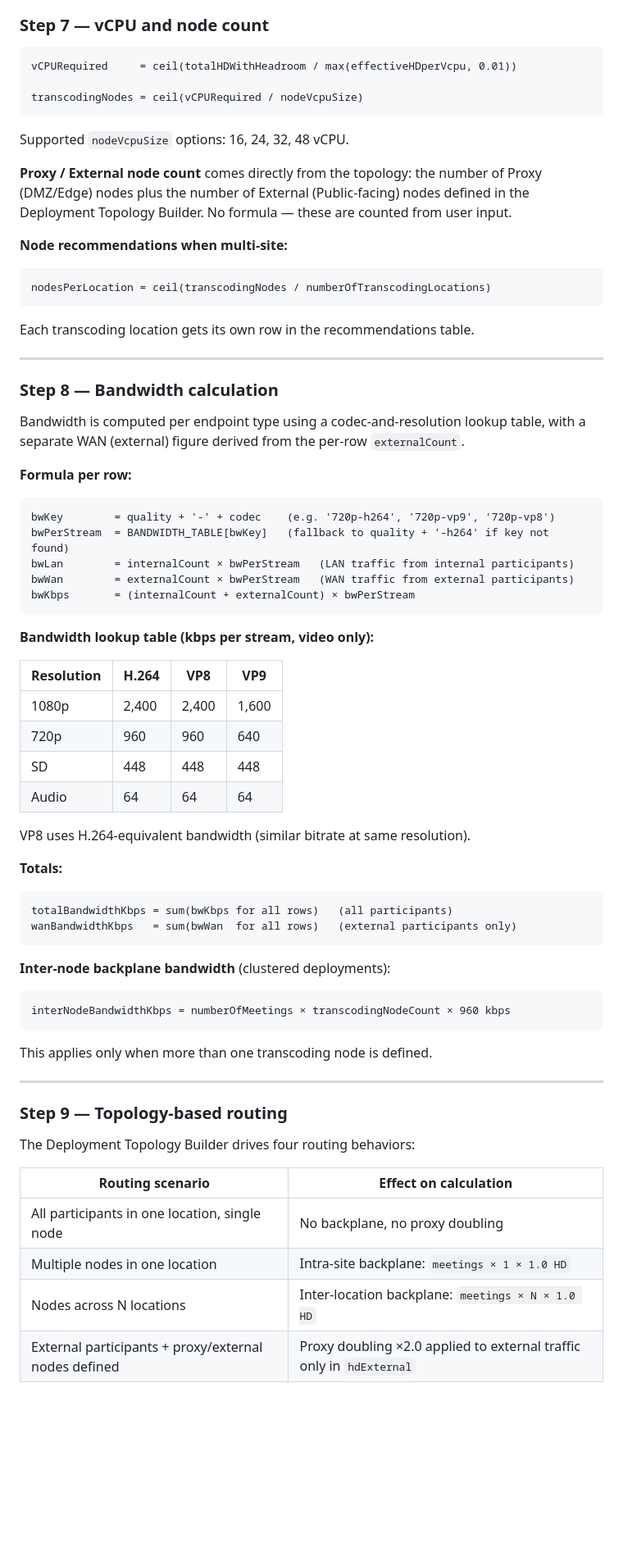
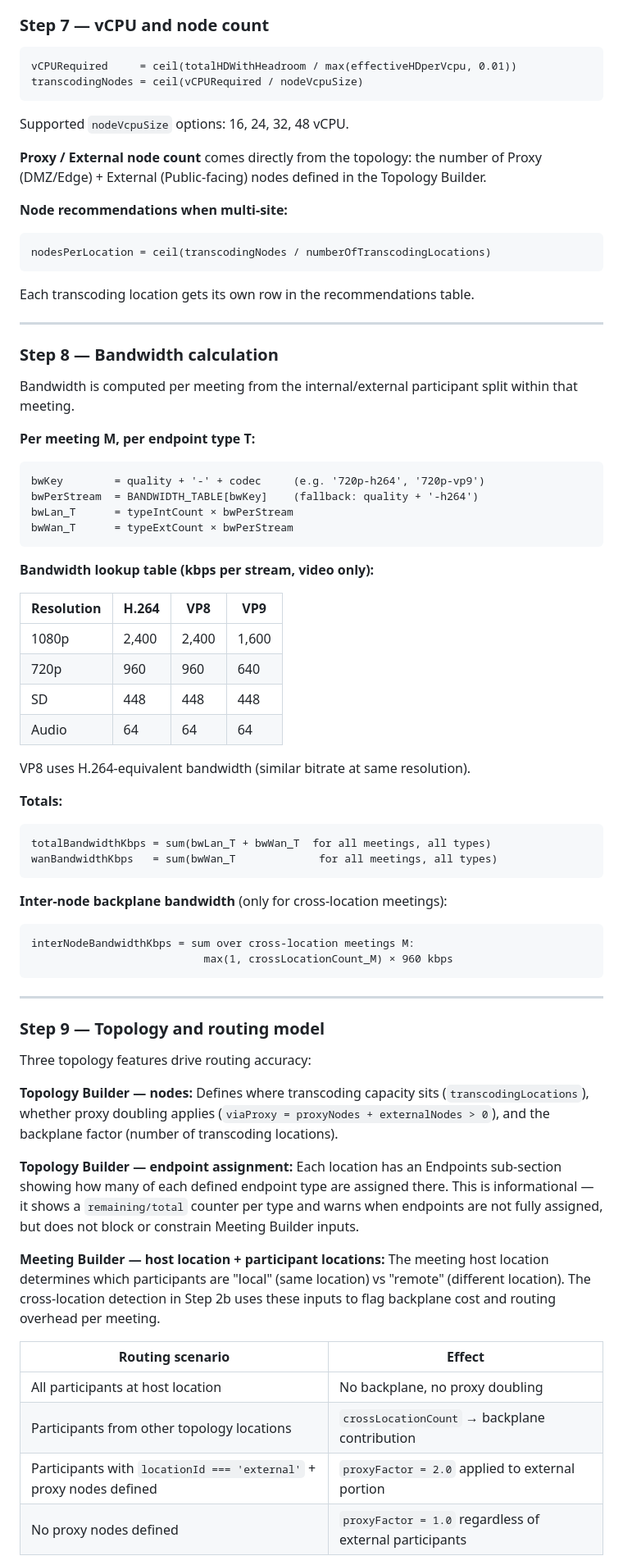
Before and after one commit to catherinecq-pexip/VMCalculator, a Markdown page: README.md, the part around one of its changes. Shown at 82% size. GitHub-like rendering; blank space fills up the shorter version.

````diff
--- a/README.md
+++ b/README.md
@@ -212,13 +260,12 @@ effectiveHDperVcpu = 6.0 × (3.2 / 2.8) × 1.0 × 0.90 = 6.17 HD/vCPU
 
 ```
 vCPURequired     = ceil(totalHDWithHeadroom / max(effectiveHDperVcpu, 0.01))
-
 transcodingNodes = ceil(vCPURequired / nodeVcpuSize)
 ```
 
 Supported `nodeVcpuSize` options: 16, 24, 32, 48 vCPU.
 
-**Proxy / External node count** comes directly from the topology: the number of Proxy (DMZ/Edge) nodes plus the number of External (Public-facing) nodes defined in the Deployment Topology Builder. No formula — these are counted from user input.
+**Proxy / External node count** comes directly from the topology: the number of Proxy (DMZ/Edge) + External (Public-facing) nodes defined in the Topology Builder.
 
 **Node recommendations when multi-site:**
 ```
@@ -230,21 +277,20 @@ Each transcoding location gets its own row in the recommendations table.
 
 ### Step 8 — Bandwidth calculation
 
-Bandwidth is computed per endpoint type using a codec-and-resolution lookup table, with a separate WAN (external) figure derived from the per-row `externalCount`.
+Bandwidth is computed per meeting from the internal/external participant split within that meeting.
 
-**Formula per row:**
+**Per meeting M, per endpoint type T:**
 ```
-bwKey        = quality + '-' + codec    (e.g. '720p-h264', '720p-vp9', '720p-vp8')
-bwPerStream  = BANDWIDTH_TABLE[bwKey]   (fallback to quality + '-h264' if key not found)
-bwLan        = internalCount × bwPerStream   (LAN traffic from internal participants)
-bwWan        = externalCount × bwPerStream   (WAN traffic from external participants)
-bwKbps       = (internalCount + externalCount) × bwPerStream
+bwKey        = quality + '-' + codec     (e.g. '720p-h264', '720p-vp9')
+bwPerStream  = BANDWIDTH_TABLE[bwKey]    (fallback: quality + '-h264')
+bwLan_T      = typeIntCount × bwPerStream
+bwWan_T      = typeExtCount × bwPerStream
 ```
 
 **Bandwidth lookup table (kbps per stream, video only):**
 
-| Resolution | H.264 | VP8 | VP9 |
-|------------|-------|-----|-----|
+| Resolution | H.264 | VP8   | VP9   |
+|------------|-------|-------|-------|
 | 1080p      | 2,400 | 2,400 | 1,600 |
 | 720p       | 960   | 960   | 640   |
 | SD         | 448   | 448   | 448   |
@@ -254,26 +300,32 @@ VP8 uses H.264-equivalent bandwidth (similar bitrate at same resolution).
 
 **Totals:**
 ```
-totalBandwidthKbps = sum(bwKbps for all rows)   (all participants)
-wanBandwidthKbps   = sum(bwWan  for all rows)   (external participants only)
+totalBandwidthKbps = sum(bwLan_T + bwWan_T  for all meetings, all types)
+wanBandwidthKbps   = sum(bwWan_T             for all meetings, all types)
 ```
 
-**Inter-node backplane bandwidth** (clustered deployments):
+**Inter-node backplane bandwidth** (only for cross-location meetings):
 ```
-interNodeBandwidthKbps = numberOfMeetings × transcodingNodeCount × 960 kbps
+interNodeBandwidthKbps = sum over cross-location meetings M:
+                           max(1, crossLocationCount_M) × 960 kbps
 ```
-This applies only when more than one transcoding node is defined.
 
 ---
 
-### Step 9 — Topology-based routing
+### Step 9 — Topology and routing model
 
-The Deployment Topology Builder drives four routing behaviors:
+Three topology features drive routing accuracy:
 
-| Routing scenario | Effect on calculation |
+**Topology Builder — nodes:** Defines where transcoding capacity sits (`transcodingLocations`), whether proxy doubling applies (`viaProxy = proxyNodes + externalNodes > 0`), and the backplane factor (number of transcoding locations).
+
+**Topology Builder — endpoint assignment:** Each location has an Endpoints sub-section showing how many of each defined endpoint type are assigned there. This is informational — it shows a `remaining/total` counter per type and warns when endpoints are not fully assigned, but does not block or constrain Meeting Builder inputs.
+
+**Meeting Builder — host location + participant locations:** The meeting host location determines which participants are "local" (same location) vs "remote" (different location). The cross-location detection in Step 2b uses these inputs to flag backplane cost and routing overhead per meeting.
+
+| Routing scenario | Effect |
 |---|---|
-| All participants in one location, single node | No backplane, no proxy doubling |
-| Multiple nodes in one location | Intra-site backplane: `meetings × 1 × 1.0 HD` |
-| Nodes across N locations | Inter-location backplane: `meetings × N × 1.0 HD` |
-| External participants + proxy/external nodes defined | Proxy doubling ×2.0 applied to external traffic only in `hdExternal` |
+| All participants at host location | No backplane, no proxy doubling |
+| Participants from other topology locations | `crossLocationCount` → backplane contribution |
+| Participants with `locationId === 'external'` + proxy nodes defined | `proxyFactor = 2.0` applied to external portion |
+| No proxy nodes defined | `proxyFactor = 1.0` regardless of external participants |
 
````
Also changed, not shown: other parts of README.md (+152 -93 lines).
